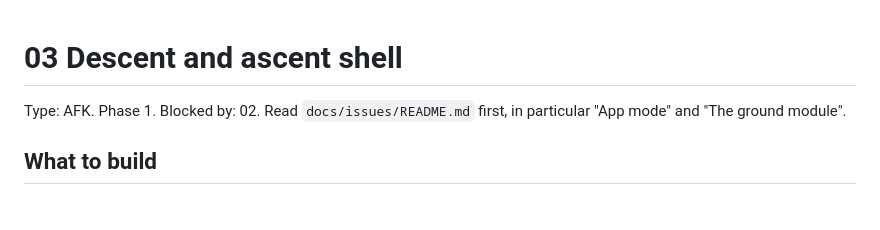
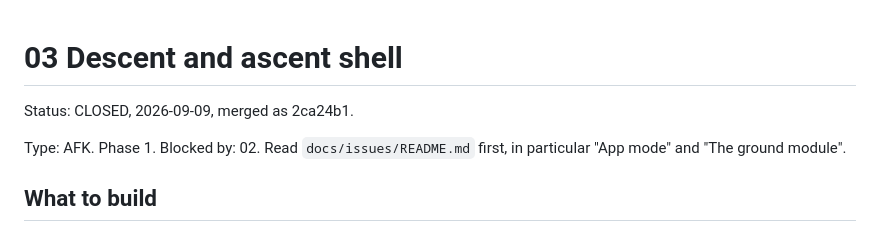
Before and after one commit to tadast/myworlds, a Markdown page: docs/issues/03-descent-and-ascent-shell.md, the part around the change. GitHub-like rendering; blank space fills up the shorter version.

```diff
--- a/docs/issues/03-descent-and-ascent-shell.md
+++ b/docs/issues/03-descent-and-ascent-shell.md
@@ -1,4 +1,6 @@
 # 03 Descent and ascent shell
+
+Status: CLOSED, 2026-09-09, merged as 2ca24b1.
 
 Type: AFK. Phase 1. Blocked by: 02. Read `docs/issues/README.md` first, in particular "App mode" and "The ground module".
 
```
Also changed, not shown: docs/issues/README.md (+1 -1 lines).
